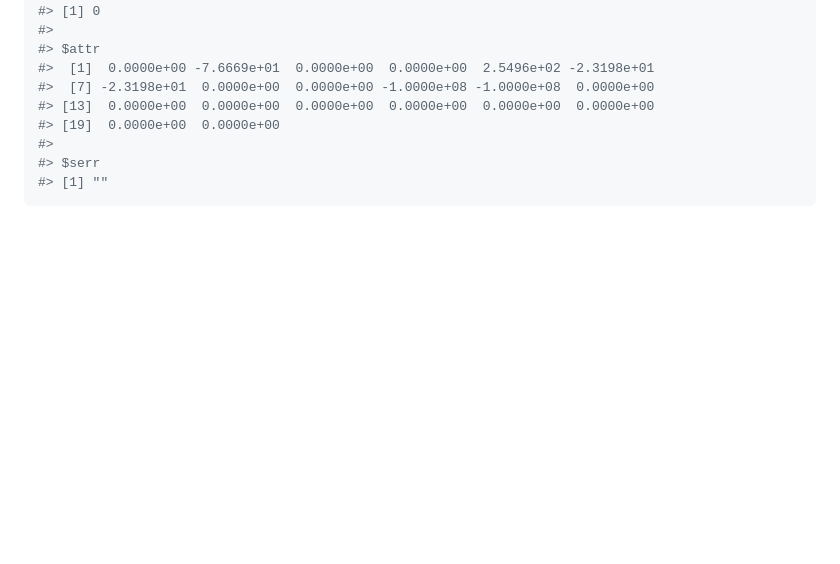
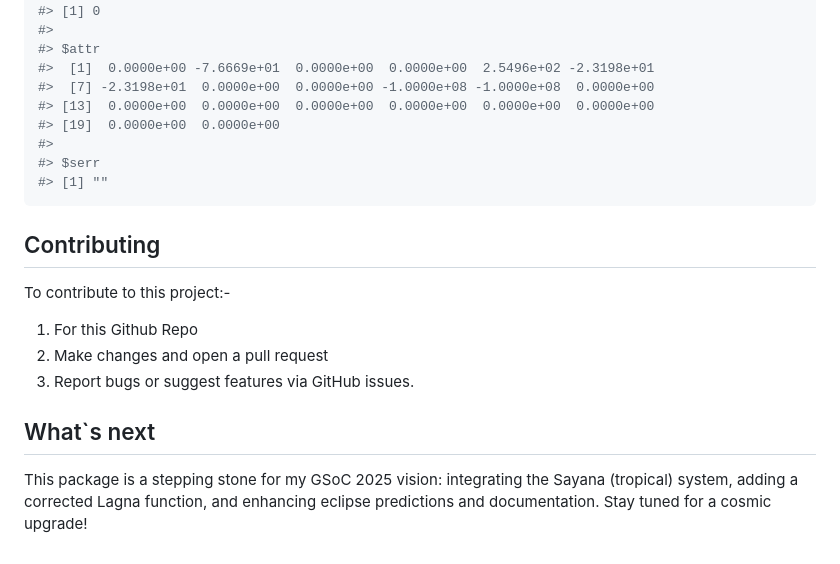
Before and after one commit to Ajay-singh1/VedicDateTime-GSoC, a Markdown page: README.md, the part around the change. GitHub-like rendering; blank space fills up the shorter version.

````diff
--- a/README.md
+++ b/README.md
@@ -122,3 +122,12 @@ magnitude_of_lunar_eclipse(jd,lat,long,alt)
 #> $serr
 #> [1] ""
 ```
+## Contributing
+
+To contribute to this project:-
+1. For this Github Repo
+2. Make changes and open a pull request
+3. Report bugs or suggest features via GitHub issues.
+
+## What`s next
+This package is a stepping stone for my GSoC 2025 vision: integrating the Sayana (tropical) system, adding a corrected Lagna function, and enhancing eclipse predictions and documentation. Stay tuned for a cosmic upgrade!
````
